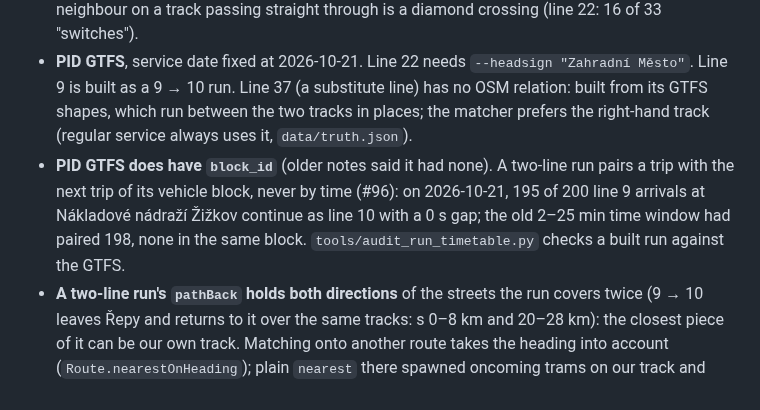
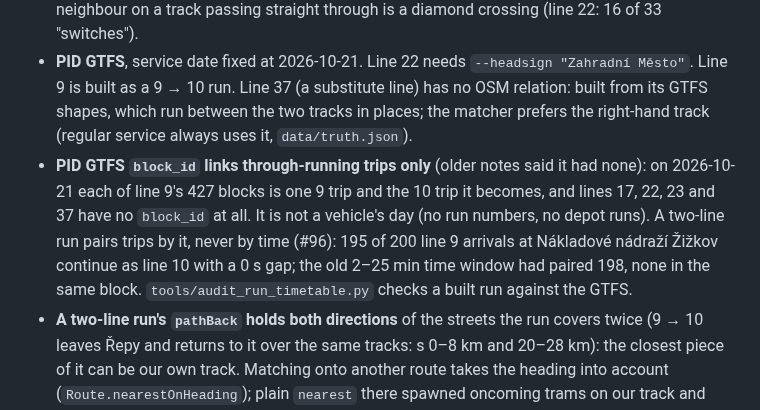
Before and after one commit to jnd-cz/prague-transport-sim, a Markdown page: docs/knowledge.md, the part around the change. GitHub-like rendering.

Commit message:
knowledge.md: PID GTFS block_id links through-running trips only
On 2026-10-21 each of line 9's 427 blocks is one 9 trip and the 10 trip it becomes; lines 17, 22, 23 and 37 have no block_id. It gives no vehicle day or run numbers (#26).

Co-Authored-By: Claude Opus 5.5 <noreply@anthropic.com>

```diff
--- a/docs/knowledge.md
+++ b/docs/knowledge.md
@@ -39,10 +39,12 @@ What sessions learned and later work needs. Kept current and short; the full log
   built as a 9 → 10 run. Line 37 (a substitute line) has no OSM relation: built from its GTFS shapes,
   which run between the two tracks in places; the matcher prefers the right-hand track (regular
   service always uses it, `data/truth.json`).
-- **PID GTFS does have `block_id`** (older notes said it had none). A two-line run pairs a trip with
-  the next trip of its vehicle block, never by time (#96): on 2026-10-21, 195 of 200 line 9 arrivals at
-  Nákladové nádraží Žižkov continue as line 10 with a 0 s gap; the old 2–25 min time window had paired
-  198, none in the same block. `tools/audit_run_timetable.py` checks a built run against the GTFS.
+- **PID GTFS `block_id` links through-running trips only** (older notes said it had none): on
+  2026-10-21 each of line 9's 427 blocks is one 9 trip and the 10 trip it becomes, and lines 17, 22,
+  23 and 37 have no `block_id` at all. It is not a vehicle's day (no run numbers, no depot runs).
+  A two-line run pairs trips by it, never by time (#96): 195 of 200 line 9 arrivals at Nákladové
+  nádraží Žižkov continue as line 10 with a 0 s gap; the old 2–25 min time window had paired 198, none
+  in the same block. `tools/audit_run_timetable.py` checks a built run against the GTFS.
 - **A two-line run's `pathBack` holds both directions** of the streets the run covers twice (9 → 10
   leaves Řepy and returns to it over the same tracks: s 0–8 km and 20–28 km): the closest piece of it can be our own track. Matching
   onto another route takes the heading into account (`Route.nearestOnHeading`); plain `nearest` there
```
